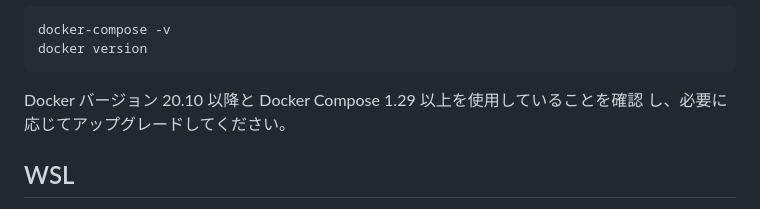
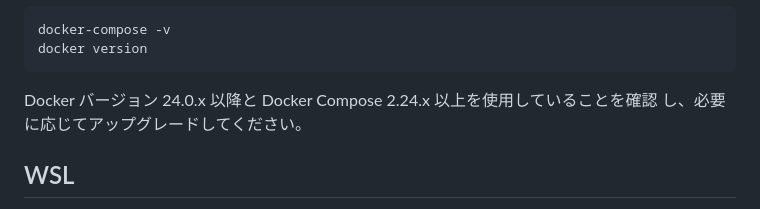
Before and after one commit to FIWARE/tutorials.IoT-over-MQTT, a Markdown page: README.ja.md, the part around the change. Rendered like a GitHub page.

Commit message:
Update Docker

````diff
--- a/README.ja.md
+++ b/README.ja.md
@@ -367,7 +367,7 @@ docker-compose -v
 docker version
 ```
 
-Docker バージョン 20.10 以降と Docker Compose 1.29 以上を使用していることを確認
+Docker バージョン 24.0.x 以降と Docker Compose 2.24.x 以上を使用していることを確認
 し、必要に応じてアップグレードしてください。
 
 ## WSL
````
Also changed, not shown: 1 other file.
